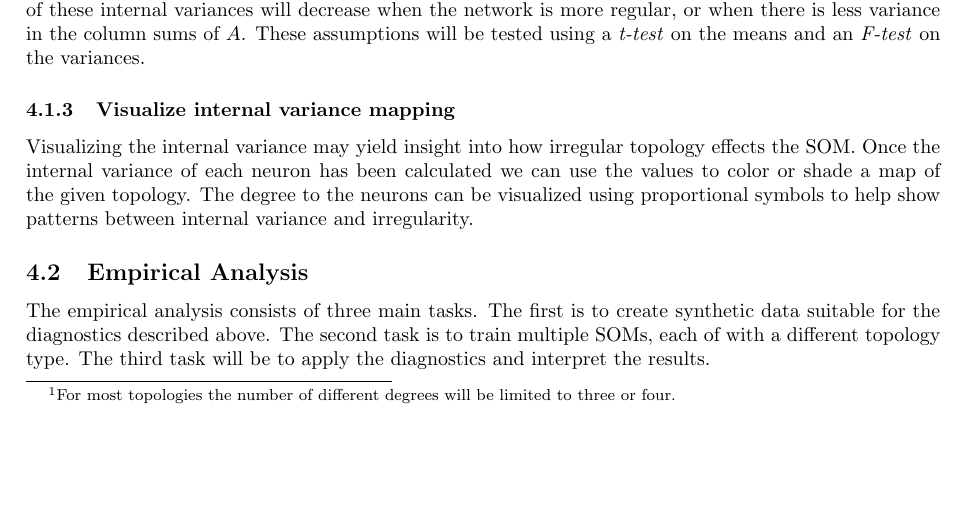
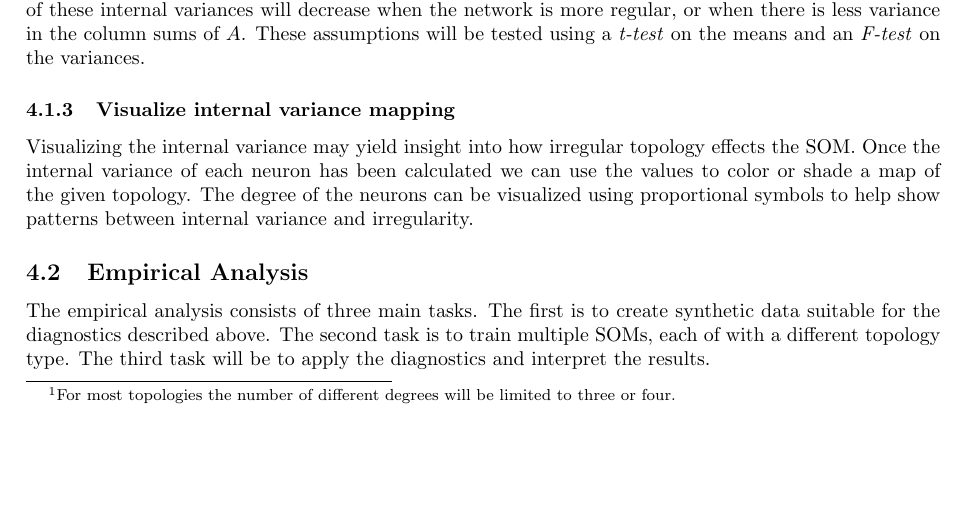
Before and after one commit to schmidtc/pysom-thesis, a LaTeX document (proposal/proposal.tex): part of page 9 of 12, cut so that both start at the same text. Compiled offline with pdfLaTeX.

Commit message:
minor typo

```diff
--- a/proposal/proposal.tex
+++ b/proposal/proposal.tex
@@ -406,7 +406,7 @@ a \emph{t-test} on the means and an \emph{F-test} on the variances.
 Visualizing the internal variance may yield insight into how irregular topology
 effects the SOM.  Once the internal variance of each neuron has been calculated
 we can use the values to color or shade a map of the given topology.  The degree
-to the neurons can be visualized using proportional symbols to help show
+of the neurons can be visualized using proportional symbols to help show
 patterns between internal variance and irregularity.
 
 \subsection{Empirical Analysis}
```
Also changed, not shown: proposal/proposal.pdf.
